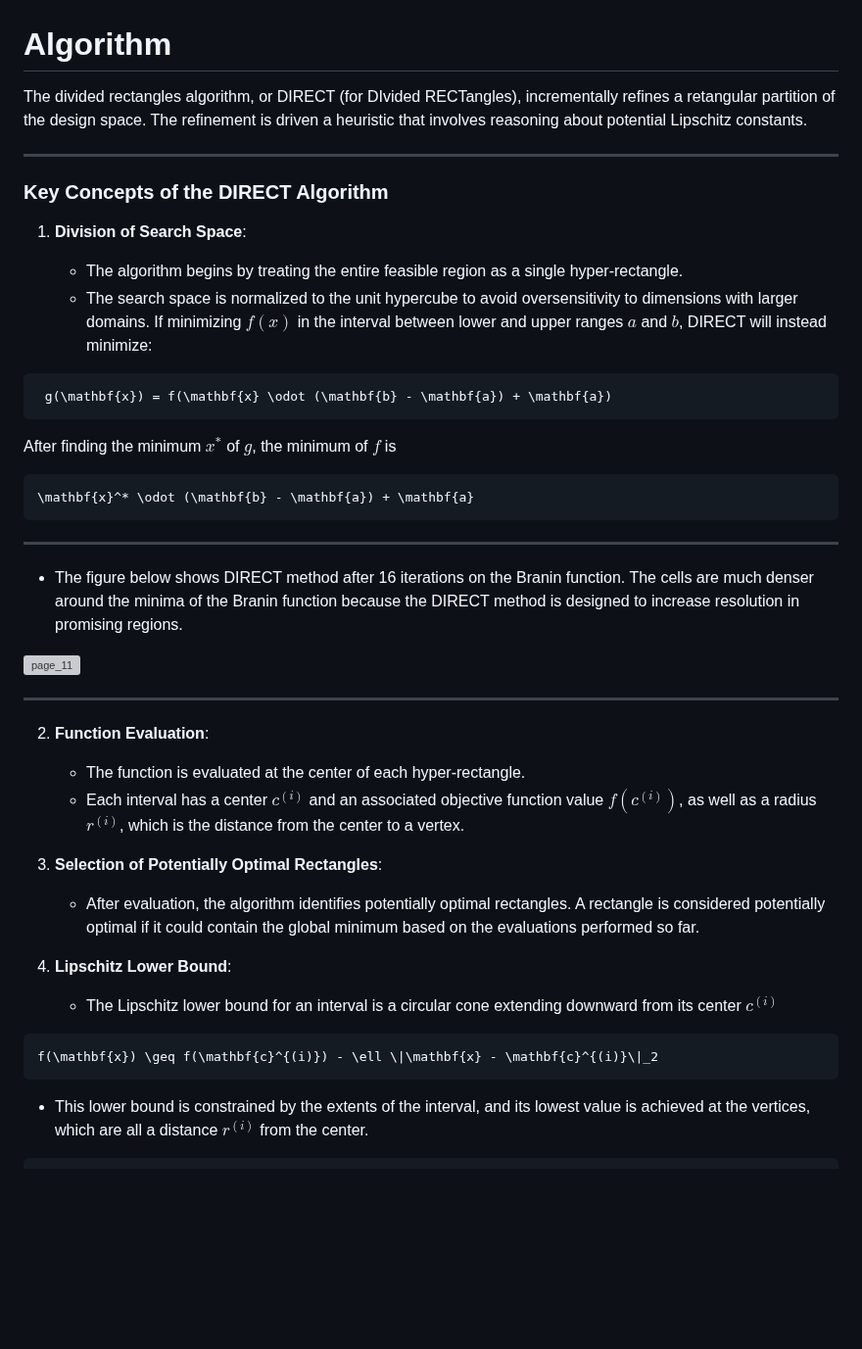
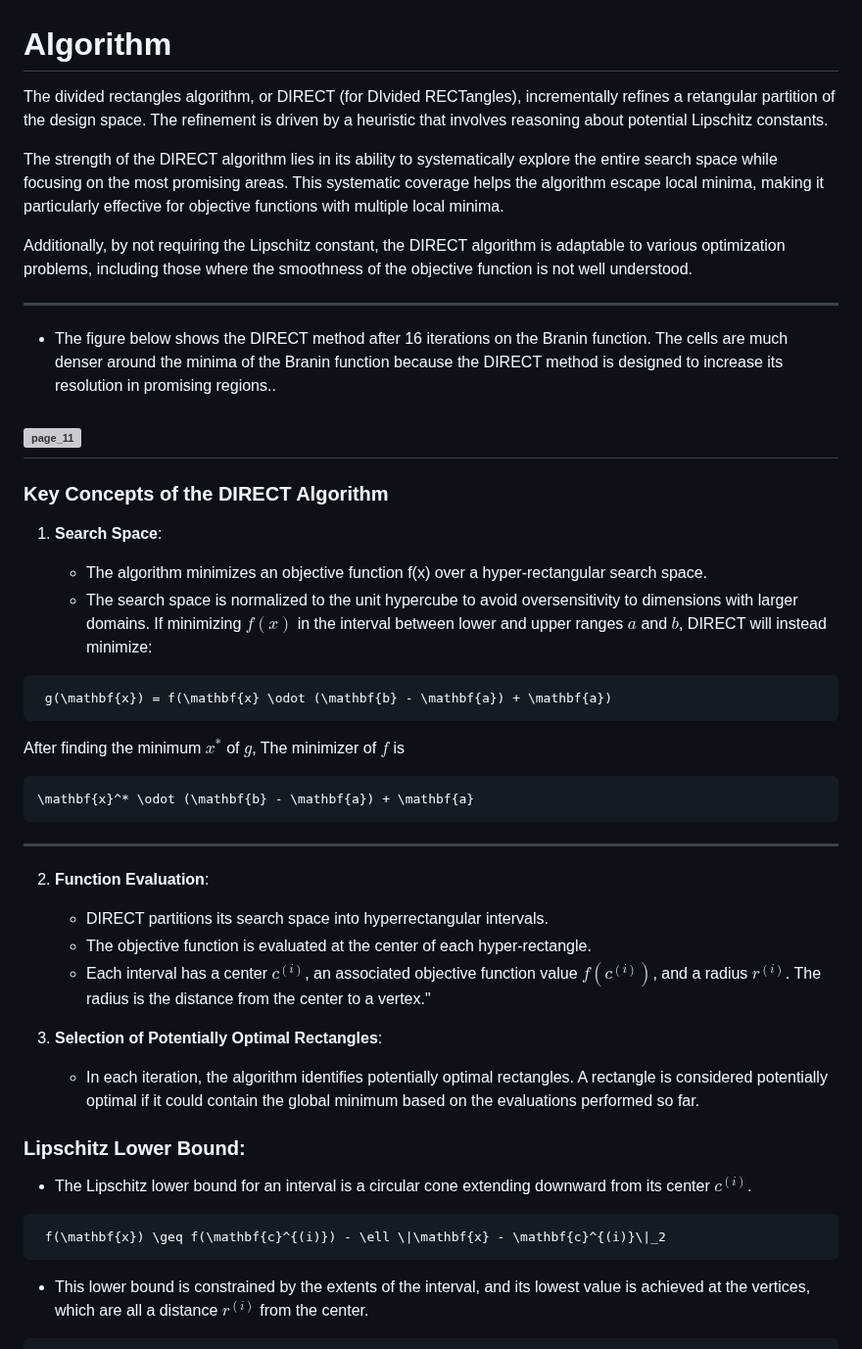
Before and after one commit to sisl/DividedRectangles.jl, a Markdown page: docs/src/algorithm.md, the part around one of its changes. Shown at 98% size. Drawn GitHub-style; blank space fills up the shorter version; grey boxes are pictures that could not be loaded.

````diff
--- a/docs/src/algorithm.md
+++ b/docs/src/algorithm.md
@@ -1,44 +1,49 @@
 # Algorithm
 
-The divided rectangles algorithm, or DIRECT (for DIvided RECTangles), incrementally refines a retangular partition of the design space. The refinement is driven a heuristic that involves reasoning about potential Lipschitz constants.
+The divided rectangles algorithm, or DIRECT (for DIvided RECTangles), incrementally refines a retangular partition of the design space. The refinement is driven by a heuristic that involves reasoning about potential Lipschitz constants.
 
+The strength of the DIRECT algorithm lies in its ability to systematically explore the entire search space while focusing on the most promising areas. This systematic coverage helps the algorithm escape local minima, making it particularly effective for objective functions with multiple local minima.
+
+Additionally, by not requiring the Lipschitz constant, the DIRECT algorithm is adaptable to various optimization problems, including those where the smoothness of the objective function is not well understood.
+
+---
+
+- The figure below shows the DIRECT method after 16 iterations on the Branin function. The cells are much denser around the minima of the Branin function because the DIRECT method is designed to increase its resolution in promising regions..
+
+![page_11](https://github.com/user-attachments/assets/b833bedd-41aa-40c5-a27f-26188a171797)
 ---
 ### Key Concepts of the DIRECT Algorithm
 
-1. **Division of Search Space**:
+1. **Search Space**:
 
-   - The algorithm begins by treating the entire feasible region as a single hyper-rectangle.
+   - The algorithm minimizes an objective function f(x) over a hyper-rectangular search space.
    - The search space is normalized to the unit hypercube to avoid oversensitivity to dimensions with larger domains. If minimizing $f(x)$ in the interval between lower and upper ranges $a$ and $b$, DIRECT will instead minimize:
 
   ```math
    g(\mathbf{x}) = f(\mathbf{x} \odot (\mathbf{b} - \mathbf{a}) + \mathbf{a})
 ```
 
-After finding the minimum $x^*$ of $g$, the minimum of $f$ is
+After finding the minimum $x^*$ of $g$, The minimizer of $f$ is
 
 ```math
 \mathbf{x}^* \odot (\mathbf{b} - \mathbf{a}) + \mathbf{a}
 ```
 ---
 
-- The figure below shows DIRECT method after 16 iterations on the Branin function. The cells are much denser around the minima of the Branin function because the DIRECT method is designed to increase resolution in promising regions.
+2. **Function Evaluation**:
+   - DIRECT partitions its search space into hyperrectangular intervals.
+   - The objective function is evaluated at the center of each hyper-rectangle.
+   - Each interval has a center $c^{(i)}$, an associated objective function value $f(c^{(i)})$, and a radius $r^{(i)}$. The radius is the distance from the center to a vertex."
 
-![page_11](https://github.com/user-attachments/assets/b833bedd-41aa-40c5-a27f-26188a171797)
+4. **Selection of Potentially Optimal Rectangles**:
+   - In each iteration, the algorithm identifies potentially optimal rectangles. A rectangle is considered potentially optimal if it could contain the global minimum based on the evaluations performed so far.
 
----
+### Lipschitz Lower Bound:
 
-2. **Function Evaluation**:
-   - The function is evaluated at the center of each hyper-rectangle.
-   - Each interval has a center $c^{(i)}$  and an associated objective function value $f(c^{(i)})$, as well as a radius $r^{(i)}$, which is the distance from the center to a vertex.
+- The Lipschitz lower bound for an interval is a circular cone extending downward from its center $c^{(i)}$.
 
-3. **Selection of Potentially Optimal Rectangles**:
-   - After evaluation, the algorithm identifies potentially optimal rectangles. A rectangle is considered potentially optimal if it could contain the global minimum based on the evaluations performed so far.
-
-4. **Lipschitz Lower Bound**:
-   - The Lipschitz lower bound for an interval is a circular cone extending downward from its center $c^{(i)}$
-
-```math
-f(\mathbf{x}) \geq f(\mathbf{c}^{(i)}) - \ell \|\mathbf{x} - \mathbf{c}^{(i)}\|_2
+ ```math
+  f(\mathbf{x}) \geq f(\mathbf{c}^{(i)}) - \ell \|\mathbf{x} - \mathbf{c}^{(i)}\|_2
 ```
    - This lower bound is constrained by the extents of the interval, and its lowest value is achieved at the vertices, which are all a distance $r^{(i)}$ from the center.
 
````
Also changed, not shown: other parts of docs/src/algorithm.md (+1 -92 lines).
